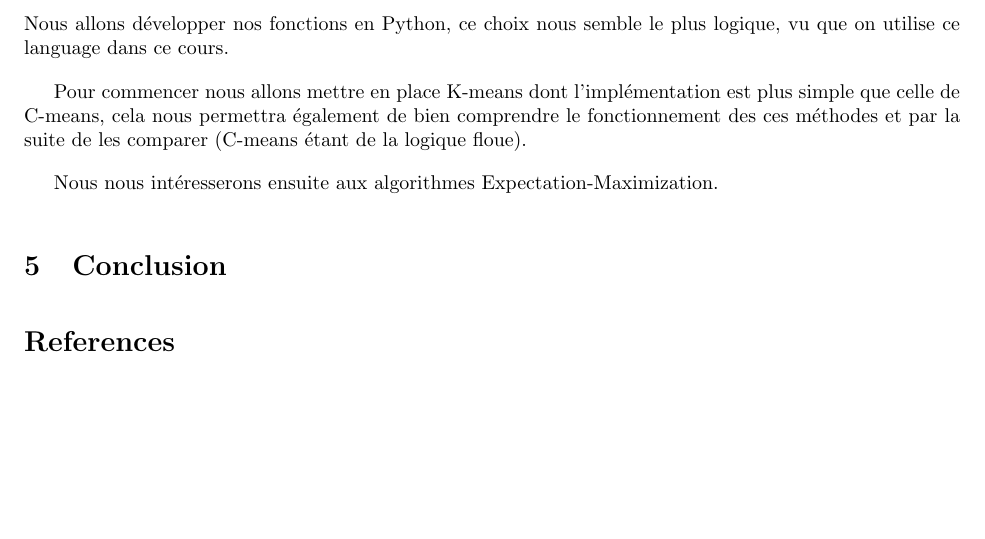
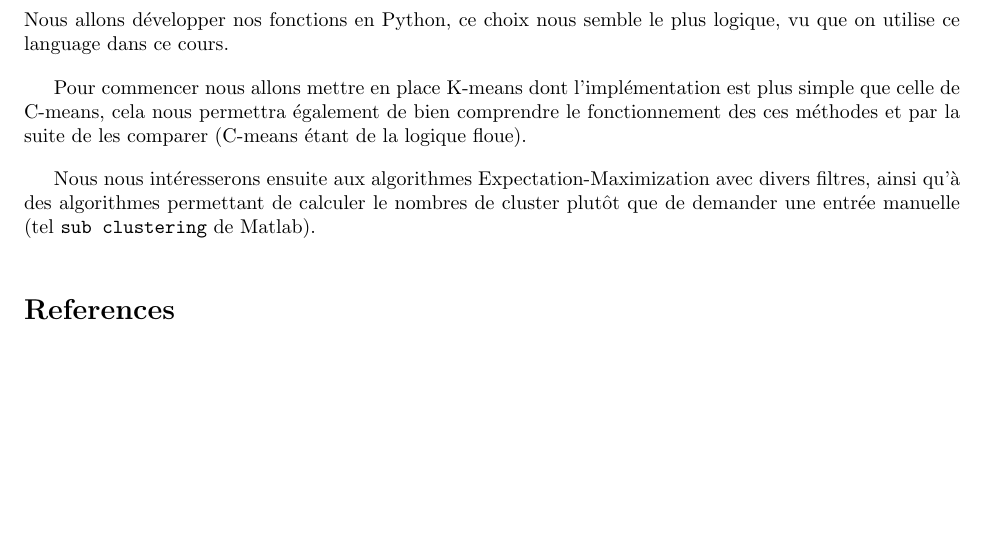
Before and after one commit to paranoodle/lfa-fclibrary, a LaTeX document (report/report.tex): part of page 5 of 5, cut so that both start at the same text. Compiled offline with pdfLaTeX.

Commit message:
finished temp report?

```diff
--- a/report/report.tex
+++ b/report/report.tex
@@ -130,9 +131,7 @@
   Pour commencer nous allons mettre en place K-means dont l'implémentation est plus simple que celle de C-means,
   cela nous permettra également de bien comprendre le fonctionnement des ces méthodes et par la suite de les comparer (C-means étant de la logique floue).
 
-  Nous nous intéresserons ensuite aux algorithmes Expectation-Maximization.
-
-  \section{Conclusion}
+  Nous nous intéresserons ensuite aux algorithmes Expectation-Maximization avec divers filtres, ainsi qu'à des algorithmes permettant de calculer le nombres de cluster plutôt que de demander une entrée manuelle (tel \texttt{sub clustering} de Matlab).
 
 \bibliography{biblio}
 \nocite{*}
```
Also changed, not shown: report/report.tex (1 more changed lines).
